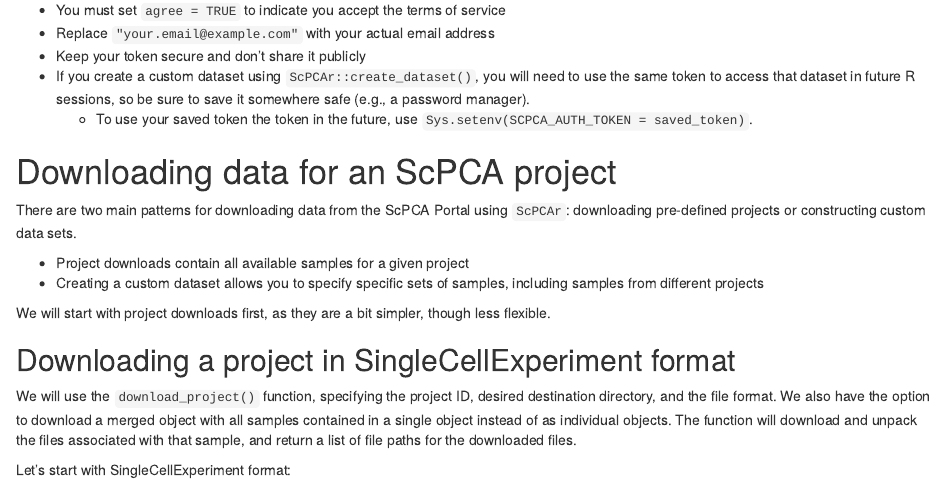
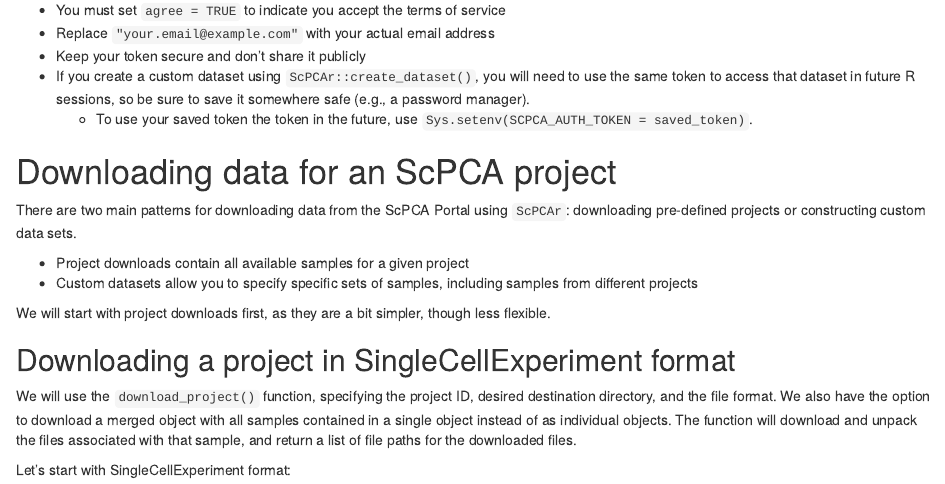
Before and after one commit to AlexsLemonade/ScPCAr, an R Markdown document (vignettes/uncompiled/_pre_ScPCAr.Rmd): the page in a window 1100 px wide, from 2990 px down. Rendered offline with R 4.5, knitr and Pandoc, with nearby package versions; some code elsewhere in the file could not run offline.

Commit message:
Update vignettes/uncompiled/_pre_ScPCAr.Rmd
Co-authored-by: Stephanie J. Spielman <stephanie.spielman@gmail.com>

```diff
--- a/vignettes/uncompiled/_pre_ScPCAr.Rmd
+++ b/vignettes/uncompiled/_pre_ScPCAr.Rmd
@@ -187,7 +187,7 @@ If you have a saved token from a previous session, you can populate the environm
 There are two main patterns for downloading data from the ScPCA Portal using `ScPCAr`: downloading pre-defined projects or constructing custom data sets.
 
 - Project downloads contain all available samples for a given project
-- Creating a custom dataset allows you to specify specific sets of samples, including samples from different projects
+- Custom datasets allow you to specify specific sets of samples, including samples from different projects
 
 We will start with project downloads first, as they are a bit simpler, though less flexible.
 
```
